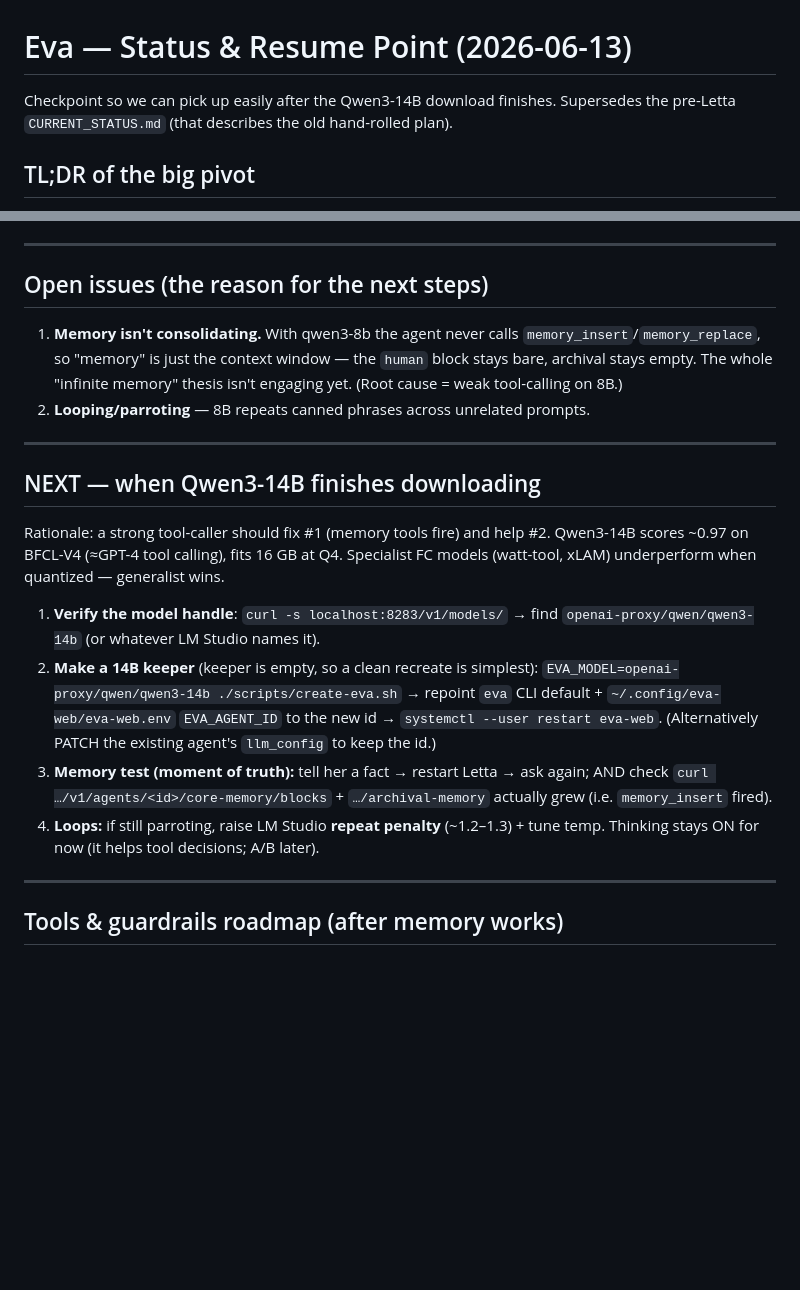
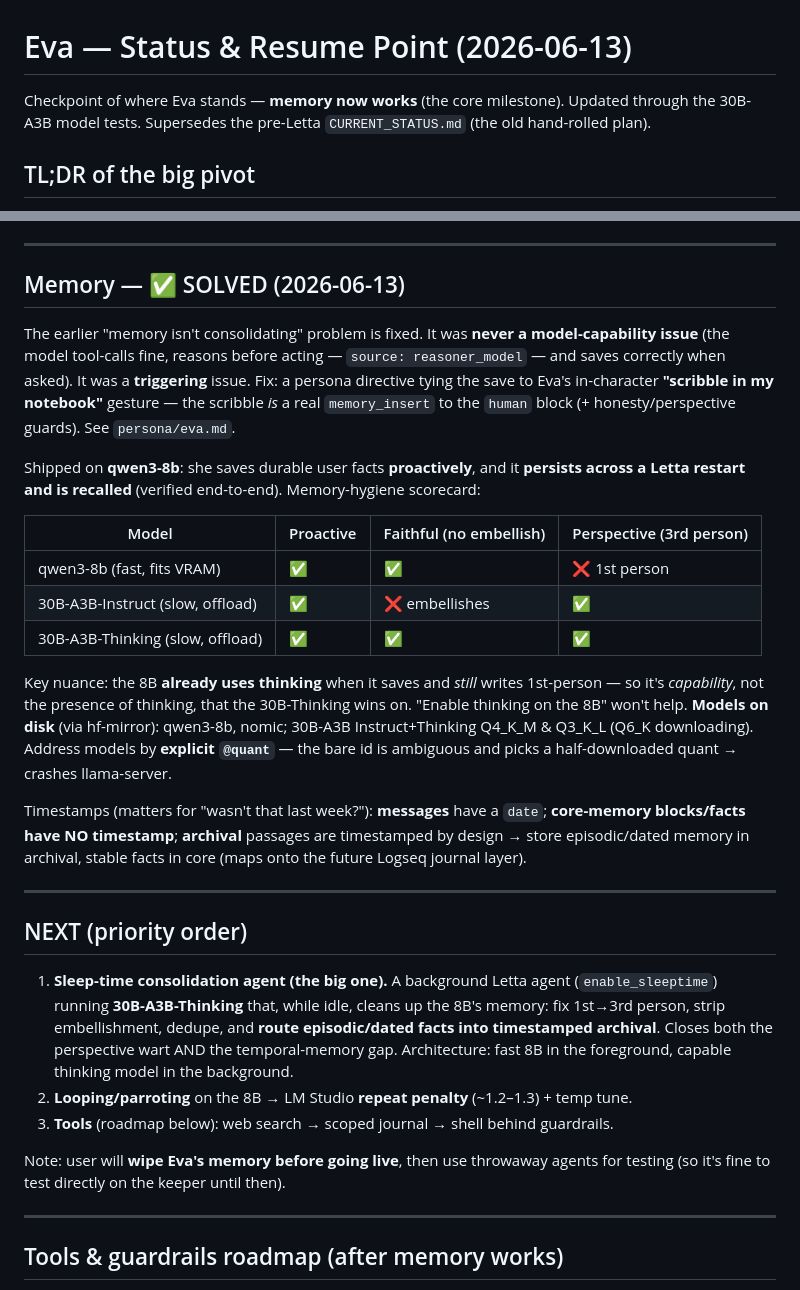
Before and after one commit to qStivi/eva, a Markdown page: docs/2026-06-13-STATUS.md, 2 parts joined by grey strips. Rendered like a GitHub page; blank space fills up the shorter version.

Commit message:
Checkpoint: memory solved (scribble directive), model scorecard, sleep-time plan
Memory consolidation fixed via persona directive (tool save = her in-character scribble); verified proactive + persistent + recalled on qwen3-8b. Documents the hygiene scorecard (8B vs 30B Instruct vs 30B Thinking), the thinking-isn't-the-differentiator finding, the timestamp/archival design point, and the sleep-time consolidation agent as the next build.

Co-Authored-By: Claude Opus 4.8 <noreply@anthropic.com>

```diff
--- a/docs/2026-06-13-STATUS.md
+++ b/docs/2026-06-13-STATUS.md
@@ -1,7 +1,7 @@
 # Eva — Status & Resume Point (2026-06-13)
 
-Checkpoint so we can pick up easily after the Qwen3-14B download finishes.
-Supersedes the pre-Letta `CURRENT_STATUS.md` (that describes the old hand-rolled plan).
+Checkpoint of where Eva stands — **memory now works** (the core milestone). Updated through the
+30B-A3B model tests. Supersedes the pre-Letta `CURRENT_STATUS.md` (the old hand-rolled plan).
 
 ## TL;DR of the big pivot
 Eva is now built **on Letta** (self-hosted agent + memory framework), brain =
@@ -38,29 +38,45 @@ local-default, borrow a frontier model only if needed). Full reasoning in `docs/
 
 ---
 
-## Open issues (the reason for the next steps)
-1. **Memory isn't consolidating.** With qwen3-8b the agent never calls `memory_insert`/`memory_replace`,
-   so "memory" is just the context window — the `human` block stays bare, archival stays empty.
-   The whole "infinite memory" thesis isn't engaging yet. (Root cause = weak tool-calling on 8B.)
-2. **Looping/parroting** — 8B repeats canned phrases across unrelated prompts.
+## Memory — ✅ SOLVED (2026-06-13)
+The earlier "memory isn't consolidating" problem is fixed. It was **never a model-capability issue**
+(the model tool-calls fine, reasons before acting — `source: reasoner_model` — and saves correctly
+when asked). It was a **triggering** issue. Fix: a persona directive tying the save to Eva's
+in-character **"scribble in my notebook"** gesture — the scribble *is* a real `memory_insert` to the
+`human` block (+ honesty/perspective guards). See `persona/eva.md`.
+
+Shipped on **qwen3-8b**: she saves durable user facts **proactively**, and it **persists across a
+Letta restart and is recalled** (verified end-to-end). Memory-hygiene scorecard:
+
+| Model | Proactive | Faithful (no embellish) | Perspective (3rd person) |
+|---|---|---|---|
+| qwen3-8b (fast, fits VRAM) | ✅ | ✅ | ❌ 1st person |
+| 30B-A3B-Instruct (slow, offload) | ✅ | ❌ embellishes | ✅ |
+| 30B-A3B-Thinking (slow, offload) | ✅ | ✅ | ✅ |
+
+Key nuance: the 8B **already uses thinking** when it saves and *still* writes 1st-person — so it's
+*capability*, not the presence of thinking, that the 30B-Thinking wins on. "Enable thinking on the
+8B" won't help. **Models on disk** (via hf-mirror): qwen3-8b, nomic; 30B-A3B Instruct+Thinking
+Q4_K_M & Q3_K_L (Q6_K downloading). Address models by **explicit `@quant`** — the bare id is
+ambiguous and picks a half-downloaded quant → crashes llama-server.
+
+Timestamps (matters for "wasn't that last week?"): **messages** have a `date`; **core-memory
+blocks/facts have NO timestamp**; **archival** passages are timestamped by design → store
+episodic/dated memory in archival, stable facts in core (maps onto the future Logseq journal layer).
 
 ---
 
-## NEXT — when Qwen3-14B finishes downloading
-Rationale: a strong tool-caller should fix #1 (memory tools fire) and help #2. Qwen3-14B scores
-~0.97 on BFCL-V4 (≈GPT-4 tool calling), fits 16 GB at Q4. Specialist FC models (watt-tool, xLAM)
-underperform when quantized — generalist wins.
+## NEXT (priority order)
+1. **Sleep-time consolidation agent (the big one).** A background Letta agent (`enable_sleeptime`)
+   running **30B-A3B-Thinking** that, while idle, cleans up the 8B's memory: fix 1st→3rd person,
+   strip embellishment, dedupe, and **route episodic/dated facts into timestamped archival**. Closes
+   both the perspective wart AND the temporal-memory gap. Architecture: fast 8B in the foreground,
+   capable thinking model in the background.
+2. **Looping/parroting** on the 8B → LM Studio **repeat penalty** (~1.2–1.3) + temp tune.
+3. **Tools** (roadmap below): web search → scoped journal → shell behind guardrails.
 
-1. **Verify the model handle**: `curl -s localhost:8283/v1/models/` → find `openai-proxy/qwen/qwen3-14b`
-   (or whatever LM Studio names it).
-2. **Make a 14B keeper** (keeper is empty, so a clean recreate is simplest):
-   `EVA_MODEL=openai-proxy/qwen/qwen3-14b ./scripts/create-eva.sh` → repoint `eva` CLI default +
-   `~/.config/eva-web/eva-web.env` `EVA_AGENT_ID` to the new id → `systemctl --user restart eva-web`.
-   (Alternatively PATCH the existing agent's `llm_config` to keep the id.)
-3. **Memory test (moment of truth):** tell her a fact → restart Letta → ask again; AND check
-   `curl …/v1/agents/<id>/core-memory/blocks` + `…/archival-memory` actually grew (i.e. `memory_insert` fired).
-4. **Loops:** if still parroting, raise LM Studio **repeat penalty** (~1.2–1.3) + tune temp.
-   Thinking stays ON for now (it helps tool decisions; A/B later).
+Note: user will **wipe Eva's memory before going live**, then use throwaway agents for testing
+(so it's fine to test directly on the keeper until then).
 
 ---
 
```
